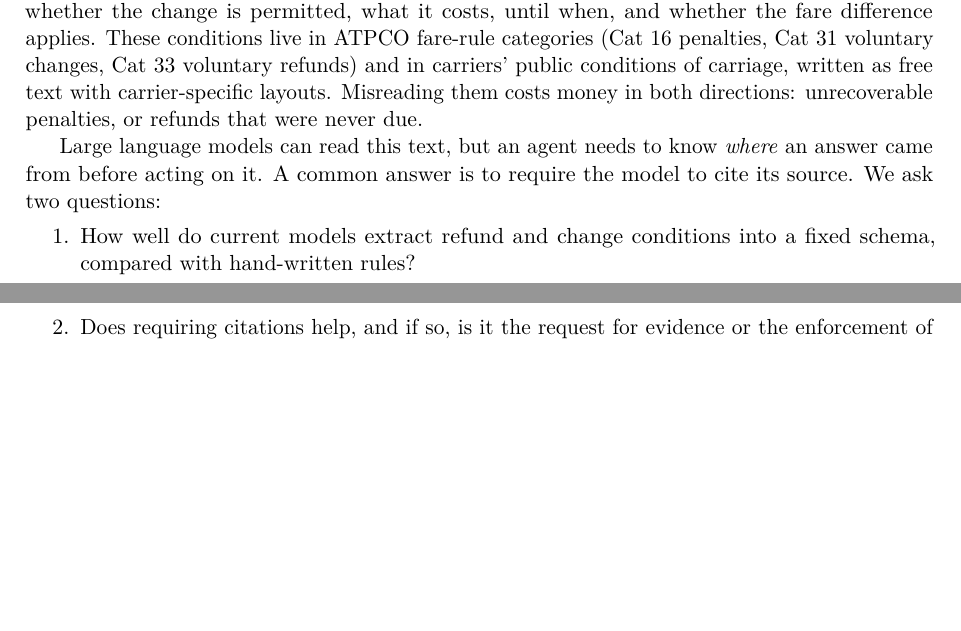
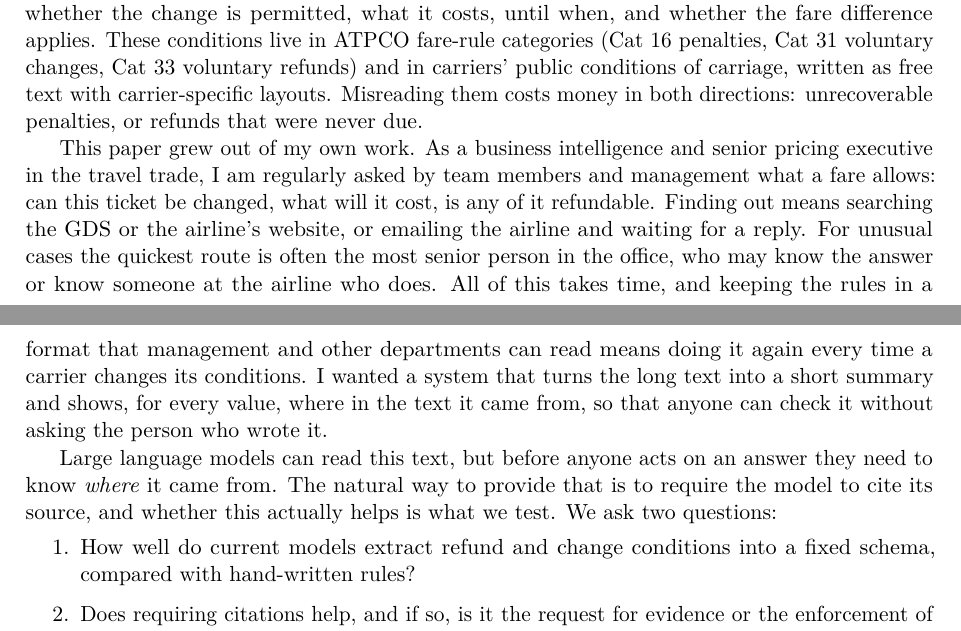
Before and after one commit to IhsanKabir/policy-extraction-rag, a LaTeX paper (paper/main.tex): two parts of pages 1 and 2 of 15, joined at a grey line, cut so that both start at the same text, the shorter picture padded with empty space. Compiled offline with pdfLaTeX.

Commit message:
docs(paper): author's motivation from pricing work in the introduction
Co-Authored-By: Claude Opus 5.5 <noreply@anthropic.com>

```diff
--- a/paper/main.tex
+++ b/paper/main.tex
@@ -39,7 +39,9 @@ Airline refund, cancellation and change conditions are published as fare rules a
 
 When a passenger asks to change or refund a ticket, an agent must find what the fare allows: whether the change is permitted, what it costs, until when, and whether the fare difference applies. These conditions live in ATPCO fare-rule categories (Cat~16 penalties, Cat~31 voluntary changes, Cat~33 voluntary refunds) and in carriers' public conditions of carriage, written as free text with carrier-specific layouts. Misreading them costs money in both directions: unrecoverable penalties, or refunds that were never due.
 
-Large language models can read this text, but an agent needs to know \emph{where} an answer came from before acting on it. A common answer is to require the model to cite its source. We ask two questions:
+This paper grew out of my own work. As a business intelligence and senior pricing executive in the travel trade, I am regularly asked by team members and management what a fare allows: can this ticket be changed, what will it cost, is any of it refundable. Finding out means searching the GDS or the airline's website, or emailing the airline and waiting for a reply. For unusual cases the quickest route is often the most senior person in the office, who may know the answer or know someone at the airline who does. All of this takes time, and keeping the rules in a format that management and other departments can read means doing it again every time a carrier changes its conditions. I wanted a system that turns the long text into a short summary and shows, for every value, where in the text it came from, so that anyone can check it without asking the person who wrote it.
+
+Large language models can read this text, but before anyone acts on an answer they need to know \emph{where} it came from. The natural way to provide that is to require the model to cite its source, and whether this actually helps is what we test. We ask two questions:
 \begin{enumerate}
   \item How well do current models extract refund and change conditions into a fixed schema, compared with hand-written rules?
   \item Does requiring citations help, and if so, is it the request for evidence or the enforcement of it that matters?
```
Also changed, not shown: paper/main.pdf.
